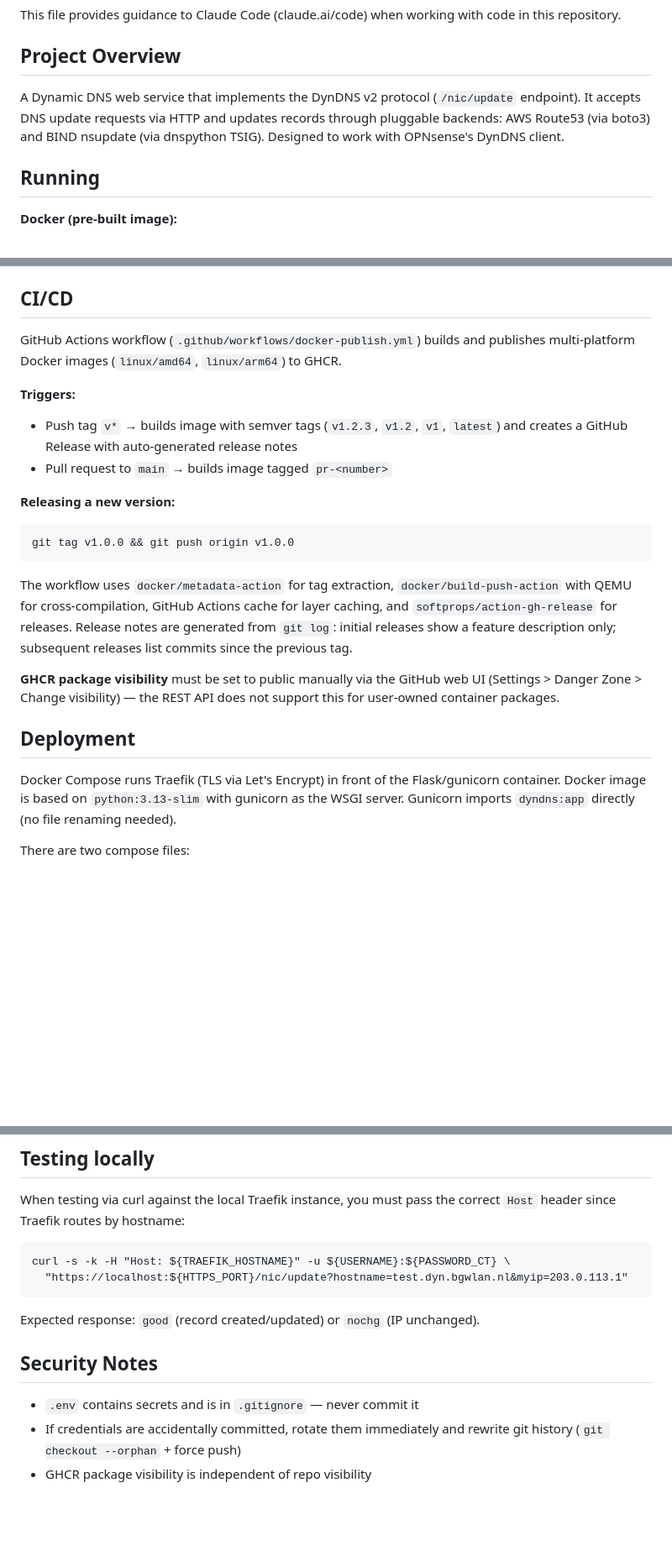
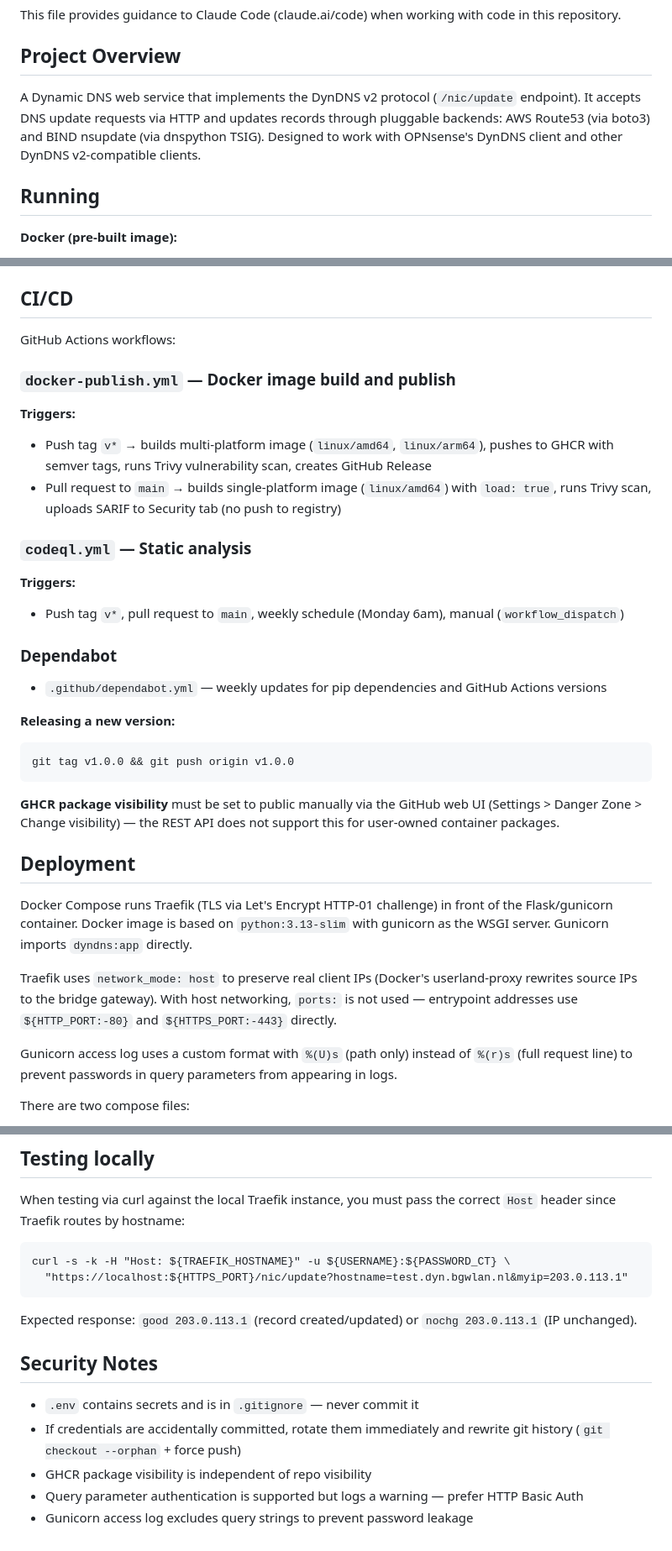
Before and after one commit to brendanbank/dyndns-route53, a Markdown page: CLAUDE.md, 3 parts joined by grey strips. Shown at 84% size. GitHub-like rendering; blank space fills up the shorter version.

Commit message:
Update CLAUDE.md to reflect current architecture and security measures
Co-Authored-By: Claude Opus 4.6 <noreply@anthropic.com>

````diff
--- a/CLAUDE.md
+++ b/CLAUDE.md
@@ -4,7 +4,7 @@ This file provides guidance to Claude Code (claude.ai/code) when working with co
 
 ## Project Overview
 
-A Dynamic DNS web service that implements the DynDNS v2 protocol (`/nic/update` endpoint). It accepts DNS update requests via HTTP and updates records through pluggable backends: AWS Route53 (via boto3) and BIND nsupdate (via dnspython TSIG). Designed to work with OPNsense's DynDNS client.
+A Dynamic DNS web service that implements the DynDNS v2 protocol (`/nic/update` endpoint). It accepts DNS update requests via HTTP and updates records through pluggable backends: AWS Route53 (via boto3) and BIND nsupdate (via dnspython TSIG). Designed to work with OPNsense's DynDNS client and other DynDNS v2-compatible clients.
 
 ## Running
 
@@ -74,24 +76,37 @@ All configured in `.env` (loaded via python-dotenv):
 
 ## CI/CD
 
-GitHub Actions workflow (`.github/workflows/docker-publish.yml`) builds and publishes multi-platform Docker images (`linux/amd64`, `linux/arm64`) to GHCR.
+GitHub Actions workflows:
+
+### `docker-publish.yml` — Docker image build and publish
 
 **Triggers:**
-- Push tag `v*` → builds image with semver tags (`v1.2.3`, `v1.2`, `v1`, `latest`) and creates a GitHub Release with auto-generated release notes
-- Pull request to `main` → builds image tagged `pr-<number>`
+- Push tag `v*` → builds multi-platform image (`linux/amd64`, `linux/arm64`), pushes to GHCR with semver tags, runs Trivy vulnerability scan, creates GitHub Release
+- Pull request to `main` → builds single-platform image (`linux/amd64`) with `load: true`, runs Trivy scan, uploads SARIF to Security tab (no push to registry)
+
+### `codeql.yml` — Static analysis
+
+**Triggers:**
+- Push tag `v*`, pull request to `main`, weekly schedule (Monday 6am), manual (`workflow_dispatch`)
+
+### Dependabot
+
+- `.github/dependabot.yml` — weekly updates for pip dependencies and GitHub Actions versions
 
 **Releasing a new version:**
 ```
 git tag v1.0.0 && git push origin v1.0.0
 ```
 
-The workflow uses `docker/metadata-action` for tag extraction, `docker/build-push-action` with QEMU for cross-compilation, GitHub Actions cache for layer caching, and `softprops/action-gh-release` for releases. Release notes are generated from `git log`: initial releases show a feature description only; subsequent releases list commits since the previous tag.
-
 **GHCR package visibility** must be set to public manually via the GitHub web UI (Settings > Danger Zone > Change visibility) — the REST API does not support this for user-owned container packages.
 
 ## Deployment
 
-Docker Compose runs Traefik (TLS via Let's Encrypt) in front of the Flask/gunicorn container. Docker image is based on `python:3.13-slim` with gunicorn as the WSGI server. Gunicorn imports `dyndns:app` directly (no file renaming needed).
+Docker Compose runs Traefik (TLS via Let's Encrypt HTTP-01 challenge) in front of the Flask/gunicorn container. Docker image is based on `python:3.13-slim` with gunicorn as the WSGI server. Gunicorn imports `dyndns:app` directly.
+
+Traefik uses `network_mode: host` to preserve real client IPs (Docker's userland-proxy rewrites source IPs to the bridge gateway). With host networking, `ports:` is not used — entrypoint addresses use `${HTTP_PORT:-80}` and `${HTTPS_PORT:-443}` directly.
+
+Gunicorn access log uses a custom format with `%(U)s` (path only) instead of `%(r)s` (full request line) to prevent passwords in query parameters from appearing in logs.
 
 There are two compose files:
 - `compose.yaml` — for development. Has `image:` + `build:` (pull uses GHCR, `--build` builds locally). Uses bind-mount for certs, staging ACME server, Loki logging.
@@ -104,10 +119,12 @@ When testing via curl against the local Traefik instance, you must pass the corr
 curl -s -k -H "Host: ${TRAEFIK_HOSTNAME}" -u ${USERNAME}:${PASSWORD_CT} \
   "https://localhost:${HTTPS_PORT}/nic/update?hostname=test.dyn.bgwlan.nl&myip=203.0.113.1"
 ```
-Expected response: `good` (record created/updated) or `nochg` (IP unchanged).
+Expected response: `good 203.0.113.1` (record created/updated) or `nochg 203.0.113.1` (IP unchanged).
 
 ## Security Notes
 
 - `.env` contains secrets and is in `.gitignore` — never commit it
 - If credentials are accidentally committed, rotate them immediately and rewrite git history (`git checkout --orphan` + force push)
 - GHCR package visibility is independent of repo visibility
+- Query parameter authentication is supported but logs a warning — prefer HTTP Basic Auth
+- Gunicorn access log excludes query strings to prevent password leakage
````
Also changed, not shown: other parts of CLAUDE.md (+3 -1 lines).
